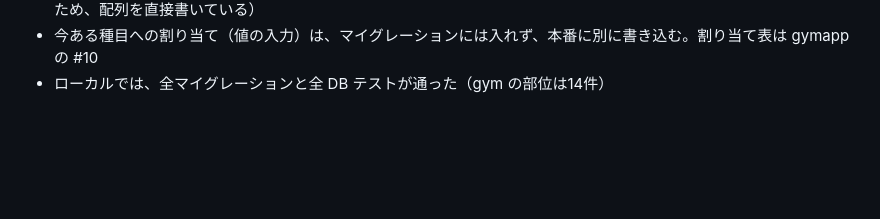
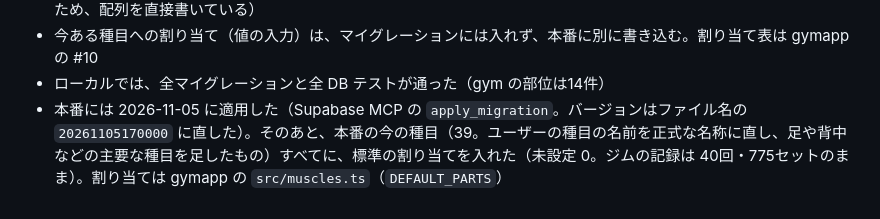
Before and after one commit to Keitaro0510/maney-app, a Markdown page: docs/DECISIONS.md, the part around the change. Rendered like a GitHub page; blank space fills up the shorter version.

Commit message:
docs: D24（種目の部位）を本番に適用したことを記録する
Co-Authored-By: Claude Sonnet 5.5 <noreply@anthropic.com>

```diff
--- a/docs/DECISIONS.md
+++ b/docs/DECISIONS.md
@@ -931,3 +931,4 @@ D11 の「ホームでいちばん大事な数字」の決定 4 と、ホーム
 - 部位の一覧を増やすときは、新しいマイグレーションで `check` を作り直す（`check` から `private` の関数は呼べないため、配列を直接書いている）
 - 今ある種目への割り当て（値の入力）は、マイグレーションには入れず、本番に別に書き込む。割り当て表は gymapp の #10
 - ローカルでは、全マイグレーションと全 DB テストが通った（gym の部位は14件）
+- 本番には 2026-11-05 に適用した（Supabase MCP の `apply_migration`。バージョンはファイル名の `20261105170000` に直した）。そのあと、本番の今の種目（39。ユーザーの種目の名前を正式な名称に直し、足や背中などの主要な種目を足したもの）すべてに、標準の割り当てを入れた（未設定 0。ジムの記録は 40回・775セットのまま）。割り当ては gymapp の `src/muscles.ts`（`DEFAULT_PARTS`）
```
